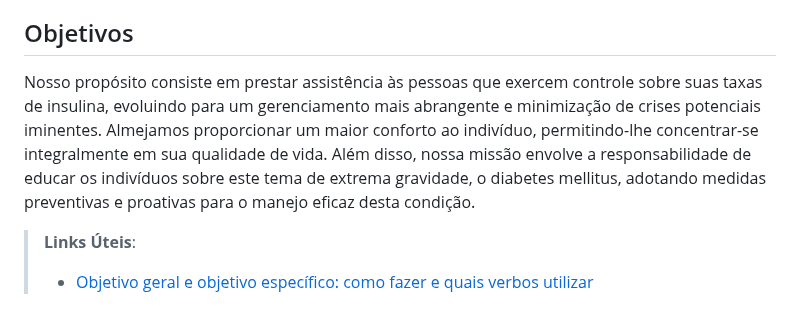
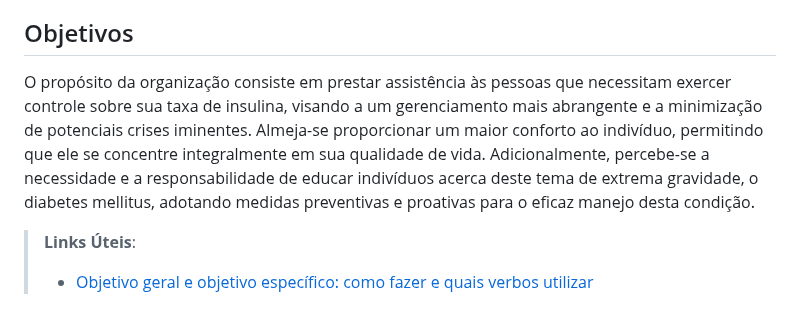
Before and after one commit to ICEI-PUC-Minas-PCO-SI/pco-si-2023-2-p1-tiaw-t1-g4-mellitus, a Markdown page: docs/context.md, the part around the change. GitHub-like rendering.

```diff
--- a/docs/context.md
+++ b/docs/context.md
@@ -28,7 +28,9 @@ Nesta ótica, o Mellitus busca resolver os problemas descritos ao fornecer de fo
 
 ## Objetivos
 
-Nosso propósito consiste em prestar assistência às pessoas que exercem controle sobre suas taxas de insulina, evoluindo para um gerenciamento mais abrangente e minimização de crises potenciais iminentes. Almejamos proporcionar um maior conforto ao indivíduo, permitindo-lhe concentrar-se integralmente em sua qualidade de vida. Além disso, nossa missão envolve a responsabilidade de educar os indivíduos sobre este tema de extrema gravidade, o diabetes mellitus, adotando medidas preventivas e proativas para o manejo eficaz desta condição.
+O propósito da organização consiste em prestar assistência às pessoas que necessitam exercer controle sobre sua taxa de insulina, visando a um gerenciamento mais abrangente e a minimização de potenciais crises iminentes. Almeja-se proporcionar um maior conforto ao indivíduo, permitindo que ele se concentre integralmente em sua qualidade de vida. Adicionalmente, percebe-se a necessidade e a responsabilidade de educar indivíduos acerca deste tema de extrema gravidade, o diabetes mellitus, adotando medidas preventivas e proativas para o eficaz manejo desta condição.
+
+
 
 > **Links Úteis**:
 > - [Objetivo geral e objetivo específico: como fazer e quais verbos utilizar](https://blog.mettzer.com/diferenca-entre-objetivo-geral-e-objetivo-especifico/)
```
